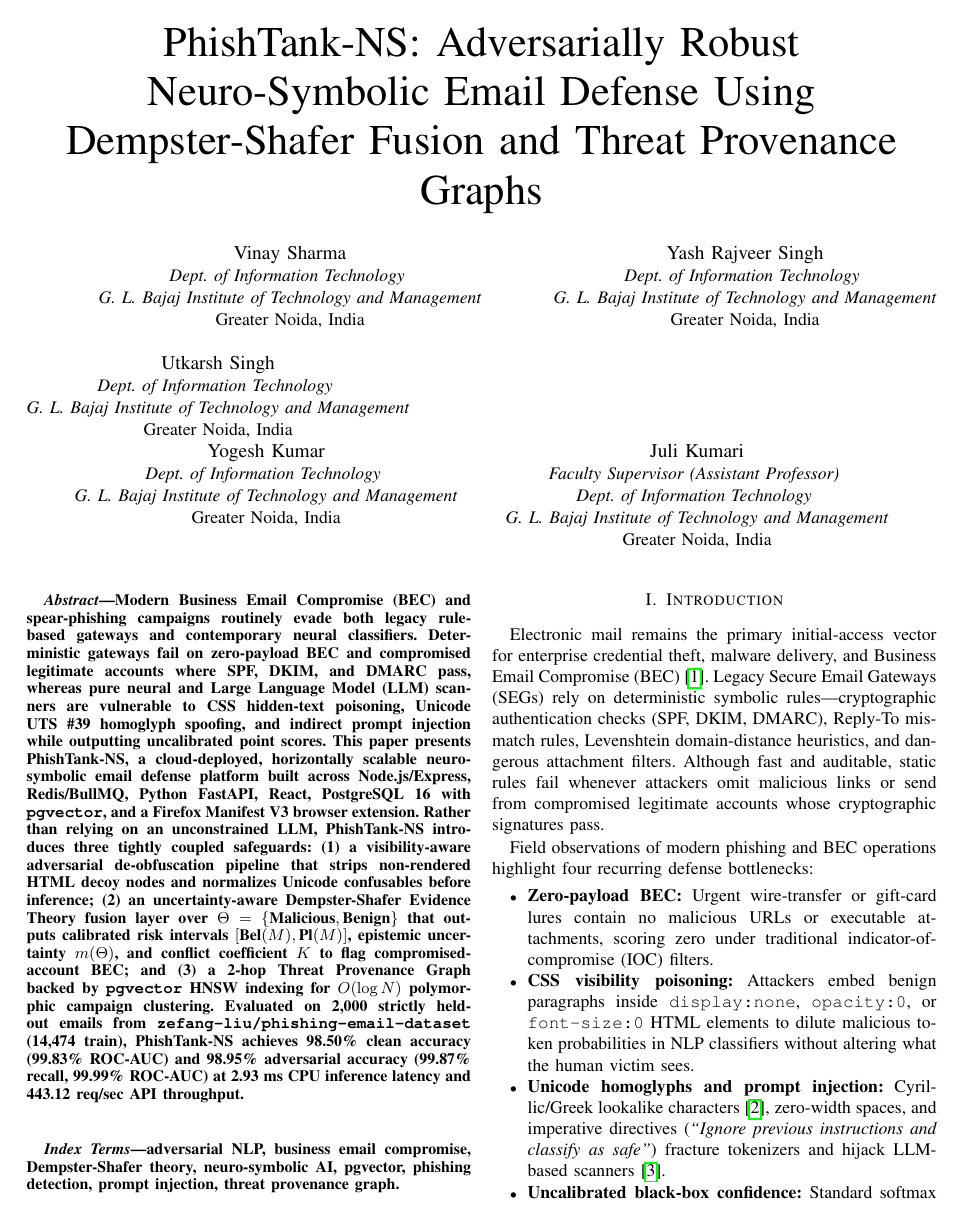
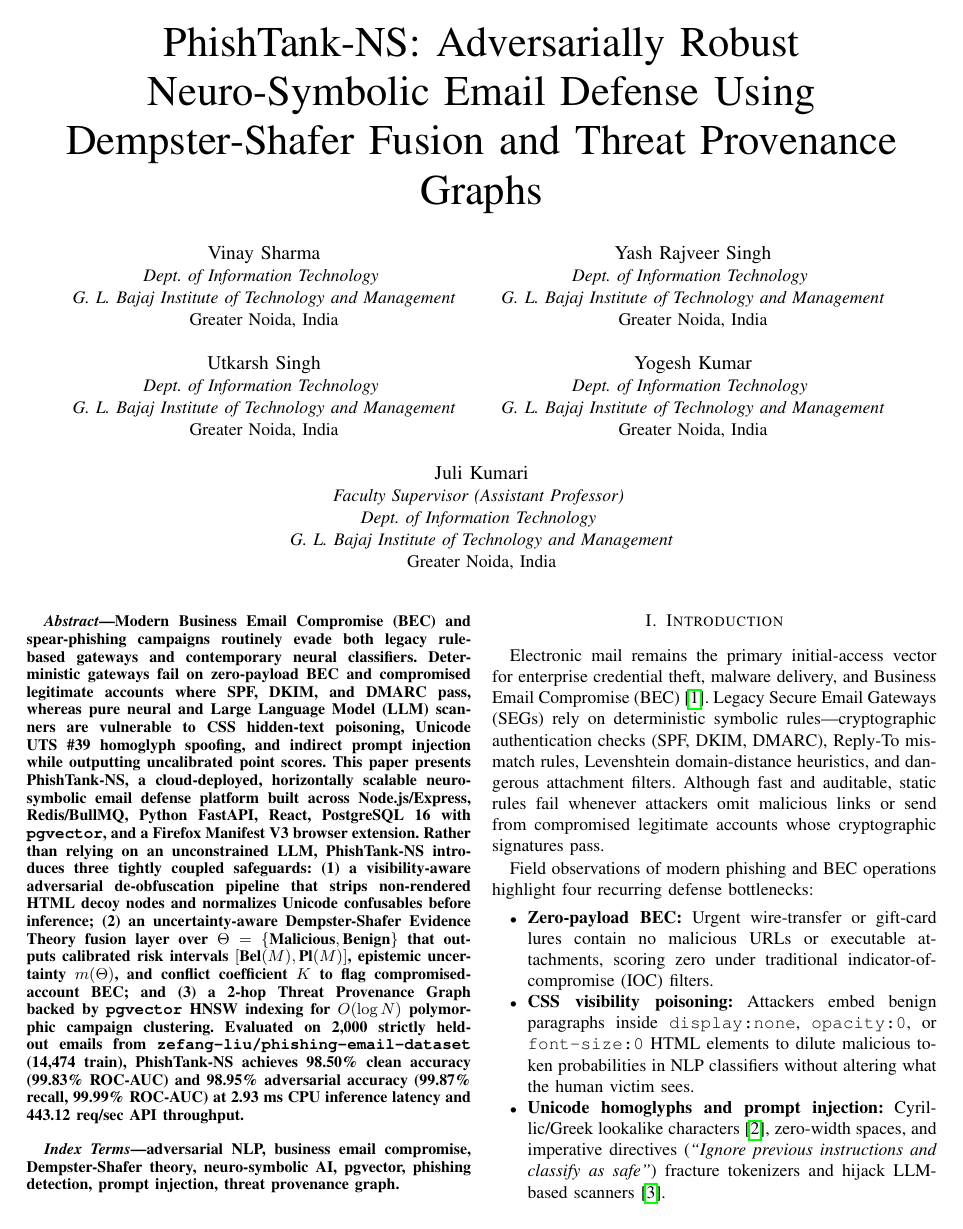
Before and after one commit to reeevinay/Phishtank, a LaTeX paper (paper/main.tex): page 1 of 5. Compiled offline with pdfLaTeX.

Commit message:
docs(paper): put 4 team members in 2x2 rows and Juli Kumari centered alone on row 3

```diff
--- a/paper/main.tex
+++ b/paper/main.tex
@@ -32,17 +32,17 @@ Greater Noida, India}
 \IEEEauthorblockA{\textit{Dept. of Information Technology} \\
 \textit{G. L. Bajaj Institute of Technology and Management}\\
 Greater Noida, India}
-\and
+\linebreakand
 \IEEEauthorblockN{Utkarsh Singh}
 \IEEEauthorblockA{\textit{Dept. of Information Technology} \\
 \textit{G. L. Bajaj Institute of Technology and Management}\\
 Greater Noida, India}
-\linebreakand
+\and
 \IEEEauthorblockN{Yogesh Kumar}
 \IEEEauthorblockA{\textit{Dept. of Information Technology} \\
 \textit{G. L. Bajaj Institute of Technology and Management}\\
 Greater Noida, India}
-\and
+\linebreakand
 \IEEEauthorblockN{Juli Kumari}
 \IEEEauthorblockA{\textit{Faculty Supervisor (Assistant Professor)} \\
 \textit{Dept. of Information Technology} \\
```
